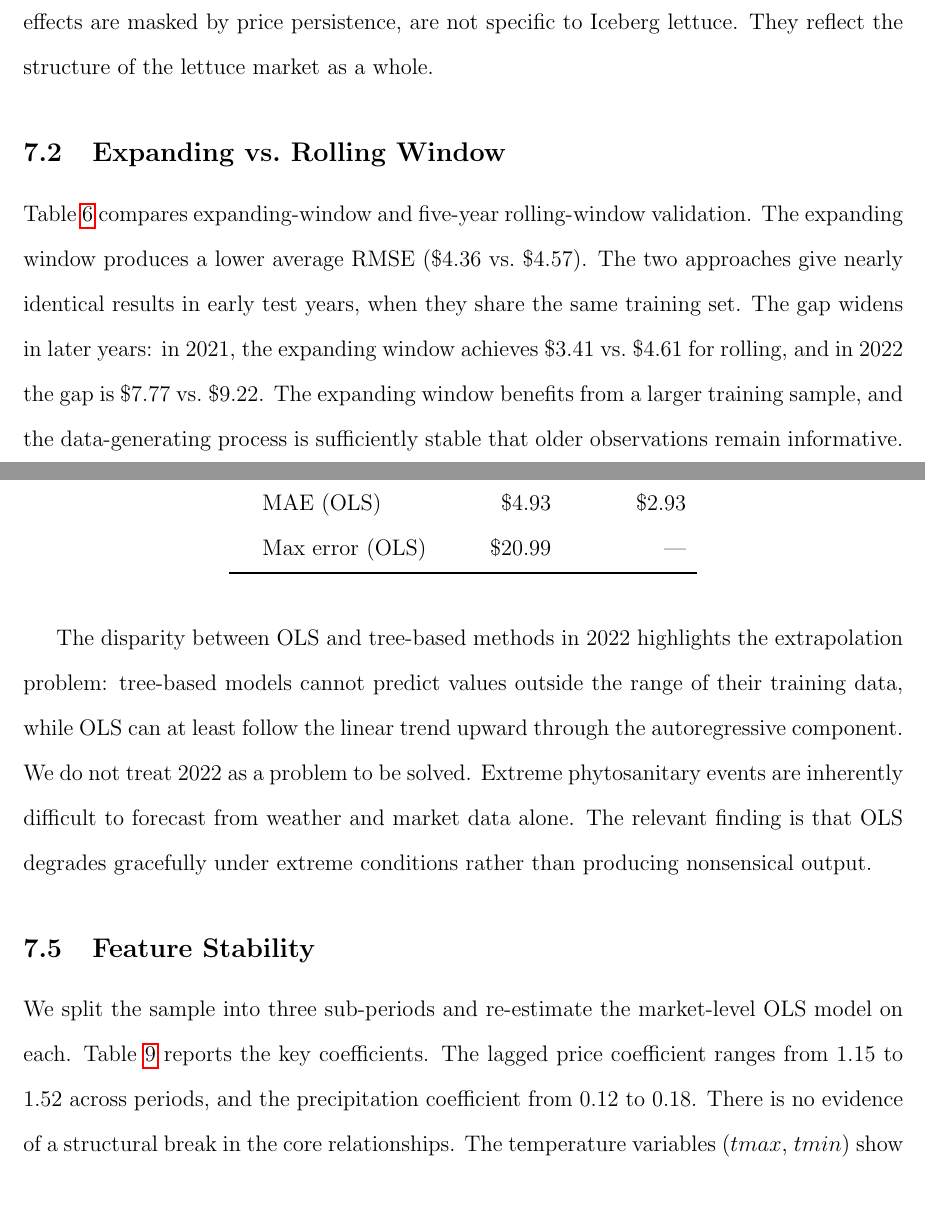
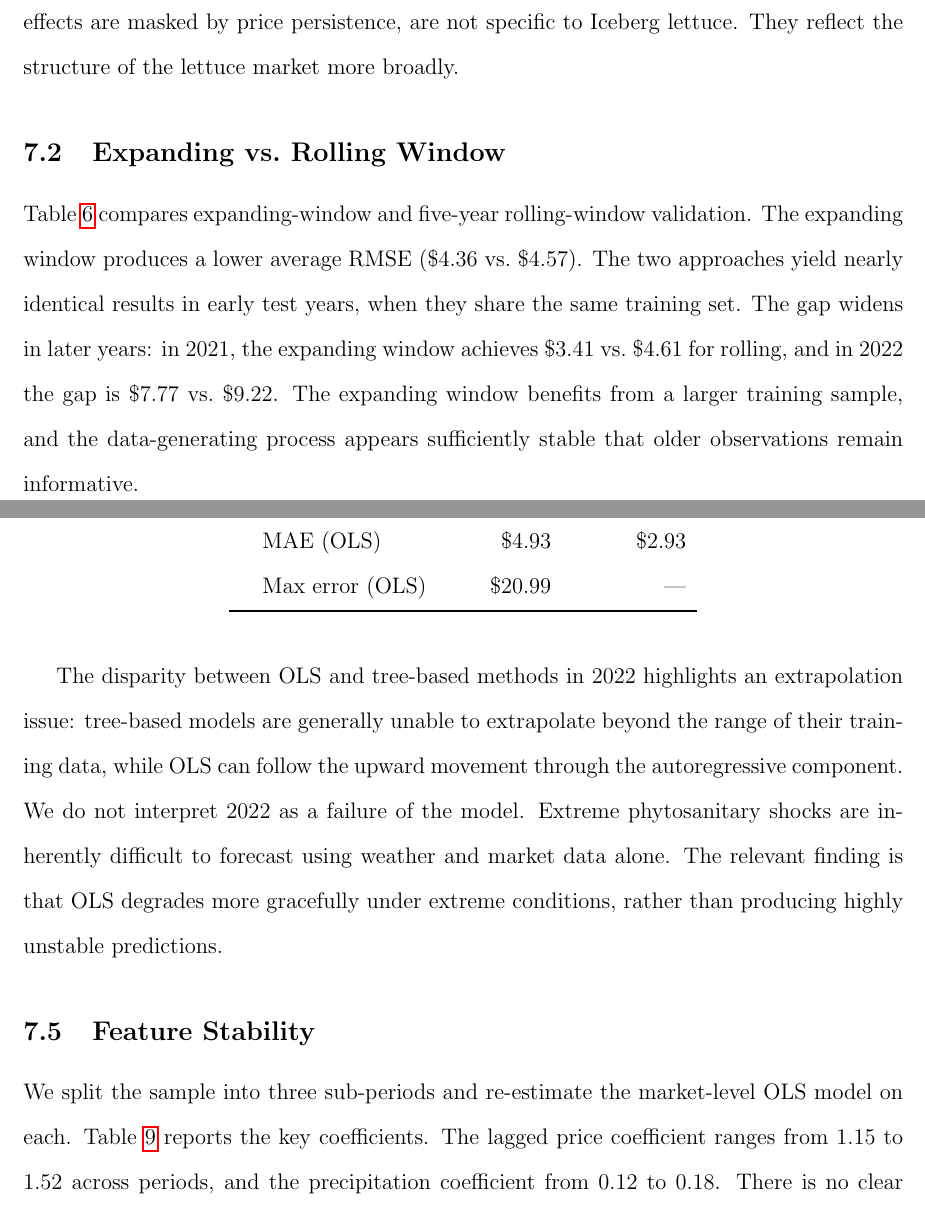
Before and after one commit to yuhanols/agri-risk, a LaTeX paper (paper/main.tex): two parts of pages 22 and 25 of 30, joined at a grey line, cut so that both start at the same text. Compiled offline with pdfLaTeX.

Commit message:
Revise Robustness section: tighter wording, add coverage caveat, split stability paragraph

```diff
--- a/paper/main.tex
+++ b/paper/main.tex
@@ -419,14 +419,14 @@ We replicate the core analysis using Romaine lettuce prices instead of Iceberg.
 \end{tabular}
 \end{table}
 
-More importantly, the weather coefficients have consistent signs across the two varieties. Precipitation is positive and significant for both ($p < 0.01$), freeze risk is positive in both (and significant for Romaine), and heavy rain is negative and significant in both. The core findings of this paper, that weather affects prices through supply disruptions and that these effects are masked by price persistence, are not specific to Iceberg lettuce. They reflect the structure of the lettuce market as a whole.
+More importantly, the weather coefficients have consistent signs across the two varieties. Precipitation is positive and significant for both ($p < 0.01$), freeze risk is positive in both (and significant for Romaine), and heavy rain is negative and significant in both. The core findings of this paper, that weather affects prices through supply disruptions and that these effects are masked by price persistence, are not specific to Iceberg lettuce. They reflect the structure of the lettuce market more broadly.
 
 % ------------------------------------------------------------
 \subsection{Expanding vs.\ Rolling Window}
 \label{subsec:window}
 % ------------------------------------------------------------
 
-Table~\ref{tab:window} compares expanding-window and five-year rolling-window validation. The expanding window produces a lower average RMSE (\$4.36 vs.\ \$4.57). The two approaches give nearly identical results in early test years, when they share the same training set. The gap widens in later years: in 2021, the expanding window achieves \$3.41 vs.\ \$4.61 for rolling, and in 2022 the gap is \$7.77 vs.\ \$9.22. The expanding window benefits from a larger training sample, and the data-generating process is sufficiently stable that older observations remain informative.
+Table~\ref{tab:window} compares expanding-window and five-year rolling-window validation. The expanding window produces a lower average RMSE (\$4.36 vs.\ \$4.57). The two approaches yield nearly identical results in early test years, when they share the same training set. The gap widens in later years: in 2021, the expanding window achieves \$3.41 vs.\ \$4.61 for rolling, and in 2022 the gap is \$7.77 vs.\ \$9.22. The expanding window benefits from a larger training sample, and the data-generating process appears sufficiently stable that older observations remain informative.
 
 \begin{table}[H]
 \centering
@@ -513,14 +515,16 @@ The 2022 crop year was an outlier by any measure. Table~\ref{tab:extreme2022} su
 \end{tabular}
 \end{table}
 
-The disparity between OLS and tree-based methods in 2022 highlights the extrapolation problem: tree-based models cannot predict values outside the range of their training data, while OLS can at least follow the linear trend upward through the autoregressive component. We do not treat 2022 as a problem to be solved. Extreme phytosanitary events are inherently difficult to forecast from weather and market data alone. The relevant finding is that OLS degrades gracefully under extreme conditions rather than producing nonsensical output.
+The disparity between OLS and tree-based methods in 2022 highlights an extrapolation issue: tree-based models are generally unable to extrapolate beyond the range of their training data, while OLS can follow the upward movement through the autoregressive component. We do not interpret 2022 as a failure of the model. Extreme phytosanitary shocks are inherently difficult to forecast using weather and market data alone. The relevant finding is that OLS degrades more gracefully under extreme conditions, rather than producing highly unstable predictions.
 
 % ------------------------------------------------------------
 \subsection{Feature Stability}
 \label{subsec:stability}
 % ------------------------------------------------------------
 
-We split the sample into three sub-periods and re-estimate the market-level OLS model on each. Table~\ref{tab:stability} reports the key coefficients. The lagged price coefficient ranges from 1.15 to 1.52 across periods, and the precipitation coefficient from 0.12 to 0.18. There is no evidence of a structural break in the core relationships. The temperature variables ($tmax$, $tmin$) show sign instability, which reflects collinearity between them, not instability in the underlying weather-price relationship. Freeze risk flips sign between periods, consistent with its low frequency making it sensitive to specific events within each sub-sample.
+We split the sample into three sub-periods and re-estimate the market-level OLS model on each. Table~\ref{tab:stability} reports the key coefficients. The lagged price coefficient ranges from 1.15 to 1.52 across periods, and the precipitation coefficient from 0.12 to 0.18. There is no clear evidence of a structural break in the core relationships.
+
+The temperature variables ($tmax$, $tmin$) show sign instability, which likely reflects collinearity between them rather than instability in the underlying relationship. Freeze risk also varies across periods, consistent with its low frequency making it sensitive to individual events within each sub-sample.
 
 \begin{table}[H]
 \centering
```
Also changed, not shown: paper/main.tex (6 more changed lines).
